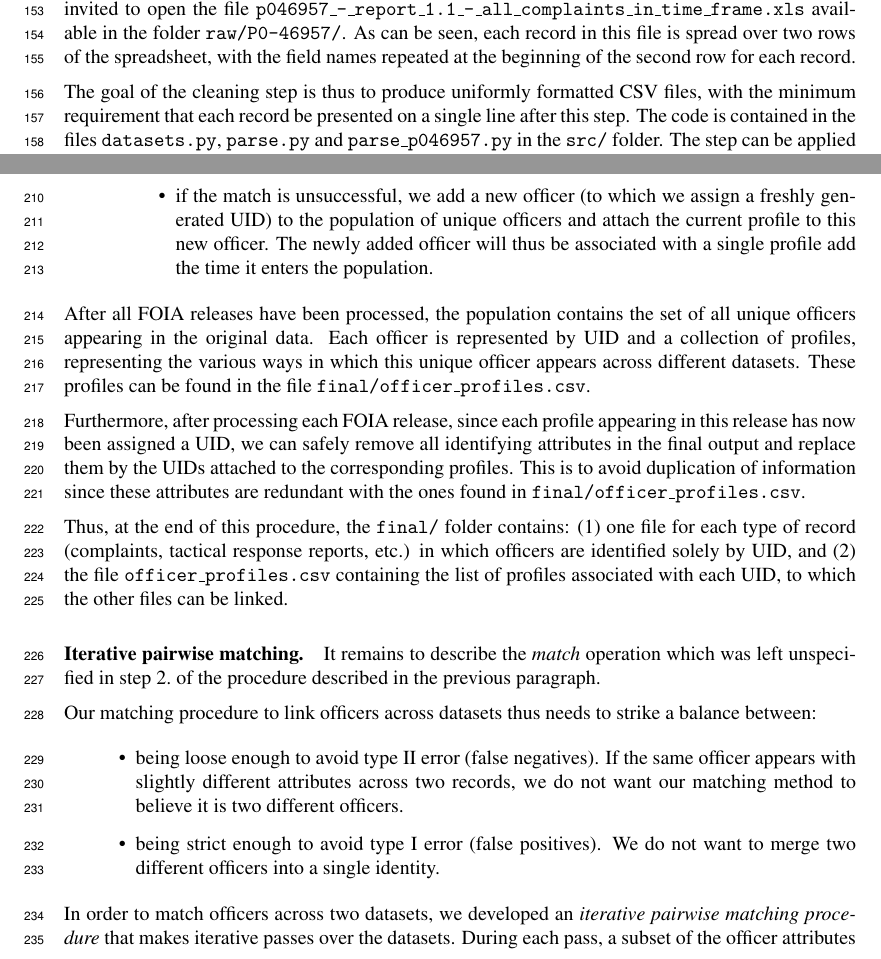
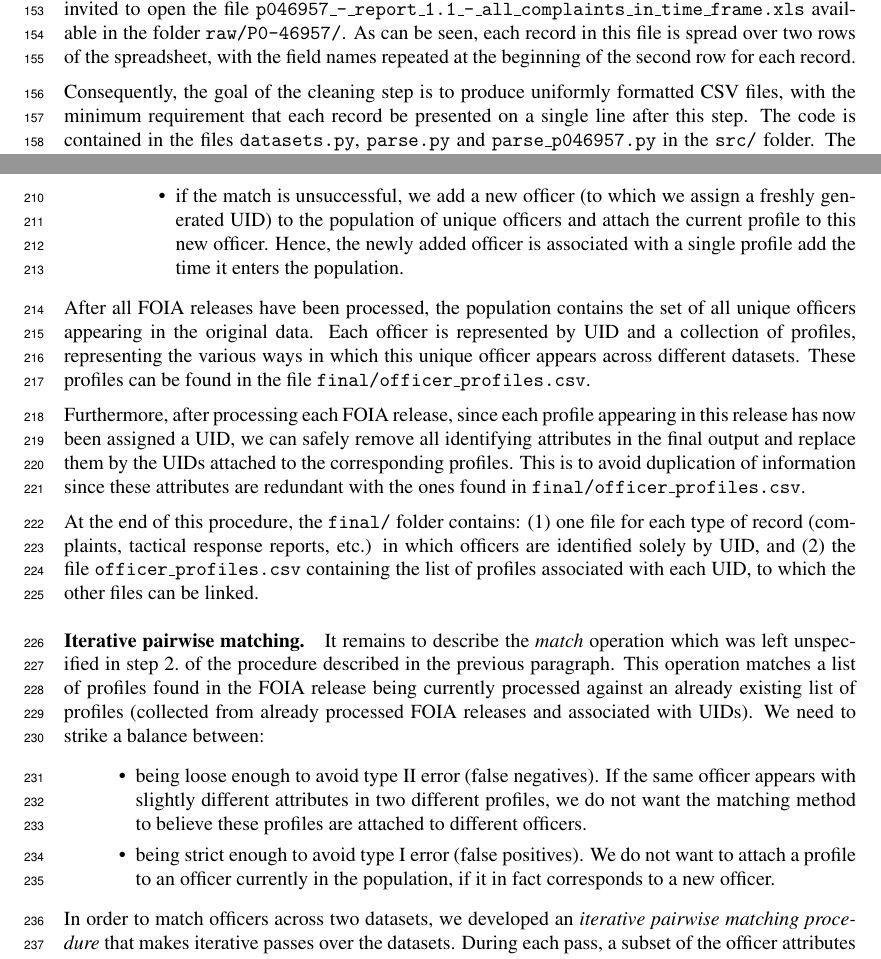
Before and after one commit to chicago-police-violence/data, a LaTeX paper (doc/main.tex, which reads doc/sections/data.tex): two parts of pages 4 and 6 of 14, joined at a grey line, cut so that both start at the same text. Compiled offline with pdfLaTeX.

Commit message:
Small tweaks to section 2

```diff
--- a/doc/sections/data.tex
+++ b/doc/sections/data.tex
@@ -169,13 +169,13 @@ available in the folder \texttt{raw/P0-46957/}. As can be seen, each record in
 this file is spread over two rows of the spreadsheet, with the field names
 repeated at the beginning of the second row for each record.
 
-The goal of the cleaning step is thus to produce uniformly formatted CSV files,
-with the minimum requirement that each record be presented on a single line
-after this step. The code is contained in the files \texttt{datasets.py},
-\texttt{parse.py} and \texttt{parse\_p046957.py} in the \texttt{src/} folder.
-The step can be applied by running \texttt{make prepare} in the root of the
-repository, which creates the folder \texttt{tidy/} containing the cleaned CSV
-files.
+Consequently, the goal of the cleaning step is to produce uniformly formatted
+CSV files, with the minimum requirement that each record be presented on
+a single line after this step. The code is contained in the files
+\texttt{datasets.py}, \texttt{parse.py} and \texttt{parse\_p046957.py} in the
+\texttt{src/} folder.  The step can be applied by running \texttt{make prepare}
+in the root of the repository, which creates the folder \texttt{tidy/}
+containing the cleaned CSV files.
 
 The decisions made at this stage are straightforward and involve no subjective
 judgment. They consist of:
@@ -257,7 +257,7 @@ In detail, for each FOIA release:
 			\item if the match is unsuccessful, we add a new officer (to which
 				we assign a freshly generated UID) to the population of unique
 				officers and attach the current profile to this new officer.
-				The newly added officer will thus be associated with a single
+				Hence, the newly added officer is associated with a single
 				profile add the time it enters the population.
 		\end{itemize}
 \end{enumerate}
@@ -275,7 +275,7 @@ attached to the corresponding profiles. This is to avoid duplication of
 information since these attributes are redundant with the ones found in
 \texttt{final/officer\_profiles.csv}.
 
-Thus, at the end of this procedure, the \texttt{final/} folder contains:  (1)
+At the end of this procedure, the \texttt{final/} folder contains:  (1)
 one file for each type of record (complaints, tactical response reports, etc.)
 in which officers are identified solely by UID, and (2) the file
 \texttt{officer\_profiles.csv} containing the list of profiles associated with
@@ -283,20 +283,20 @@ each UID, to which the other files can be linked.
 
 \paragraph{Iterative pairwise matching.}
 It remains to describe the \emph{match} operation which was left unspecified in
-step 2.\ of the procedure described in the previous paragraph.
-
-
-Our matching
-procedure to link officers across datasets thus needs to strike a balance
-between:
+step 2.\ of the procedure described in the previous paragraph. This operation
+matches a list of profiles found in the FOIA release being currently processed
+against an already existing list of profiles (collected from already processed
+FOIA releases and associated with UIDs). We need to strike a balance between:
 \begin{itemize}
 	\item being loose enough to avoid type II error (false negatives). If the
-		same officer appears with slightly different attributes across two
-		records, we do not want our matching method to believe it is two
-		different officers.
+		same officer appears with slightly different attributes in two
+		different profiles, we do not want the matching method to believe these
+		profiles are attached to different officers.
 	\item being strict enough to avoid type I error (false positives). We do
-		not want to merge two different officers into a single identity.
+		not want to attach a profile to an officer currently in the population,
+		if it in fact corresponds to a new officer.
 \end{itemize}
+
 
 In order to match officers across two datasets, we developed an \emph{iterative
 pairwise matching procedure} that makes iterative passes over the datasets.
```
